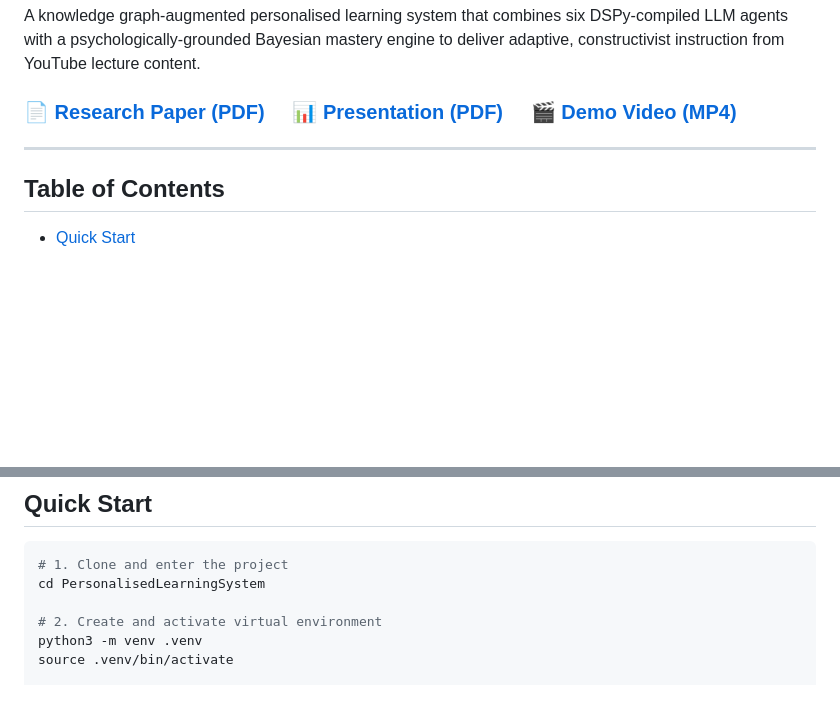
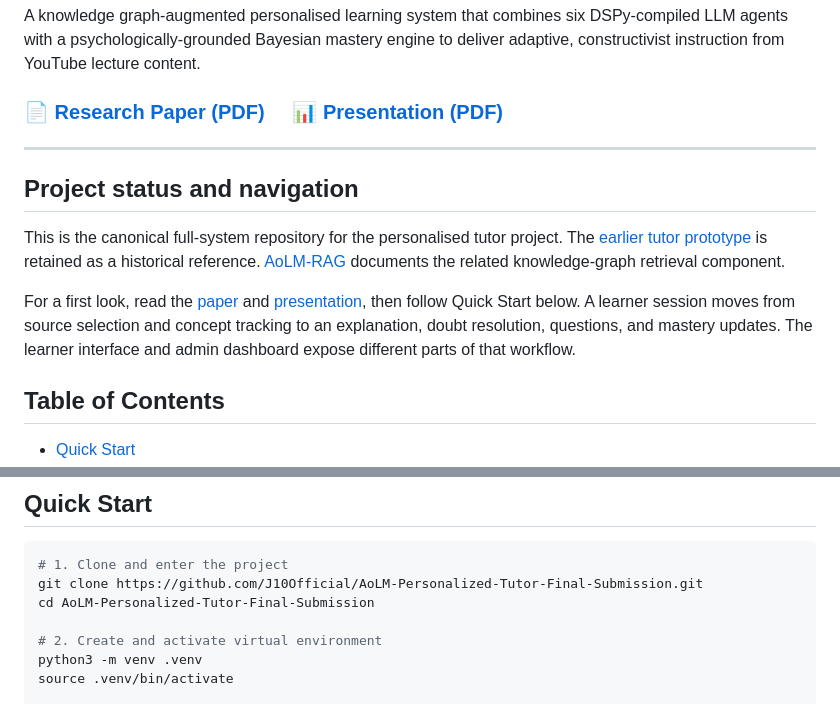
Before and after one commit to J10Official/AoLM-Personalized-Tutor-Final-Submission, a Markdown page: README.md, 2 parts joined by grey strips. Rendered like a GitHub page; blank space fills up the shorter version.

Commit message:
docs: clarify project navigation and correct setup references

````diff
--- a/README.md
+++ b/README.md
@@ -4,9 +4,15 @@
 
 A knowledge graph-augmented personalised learning system that combines six DSPy-compiled LLM agents with a psychologically-grounded Bayesian mastery engine to deliver adaptive, constructivist instruction from YouTube lecture content.
 
-### 📄 [Research Paper (PDF)](main.pdf) &nbsp;&nbsp;&nbsp; 📊 [Presentation (PDF)](PersonalisedLearningSystem.pdf) &nbsp;&nbsp;&nbsp; 🎬 [Demo Video (MP4)](video.mp4)
+### 📄 [Research Paper (PDF)](main.pdf) &nbsp;&nbsp;&nbsp; 📊 [Presentation (PDF)](PersonalisedLearningSystem.pdf)
 
 ---
+
+## Project status and navigation
+
+This is the canonical full-system repository for the personalised tutor project. The [earlier tutor prototype](https://github.com/J10Official/AoLM-Personalized-Tutor) is retained as a historical reference. [AoLM-RAG](https://github.com/J10Official/AoLM-RAG) documents the related knowledge-graph retrieval component.
+
+For a first look, read the [paper](main.pdf) and [presentation](PersonalisedLearningSystem.pdf), then follow Quick Start below. A learner session moves from source selection and concept tracking to an explanation, doubt resolution, questions, and mastery updates. The learner interface and admin dashboard expose different parts of that workflow.
 
 ## Table of Contents
 
@@ -27,7 +33,8 @@ A knowledge graph-augmented personalised learning system that combines six DSPy-
 
 ```bash
 # 1. Clone and enter the project
-cd PersonalisedLearningSystem
+git clone https://github.com/J10Official/AoLM-Personalized-Tutor-Final-Submission.git
+cd AoLM-Personalized-Tutor-Final-Submission
 
 # 2. Create and activate virtual environment
 python3 -m venv .venv
````
